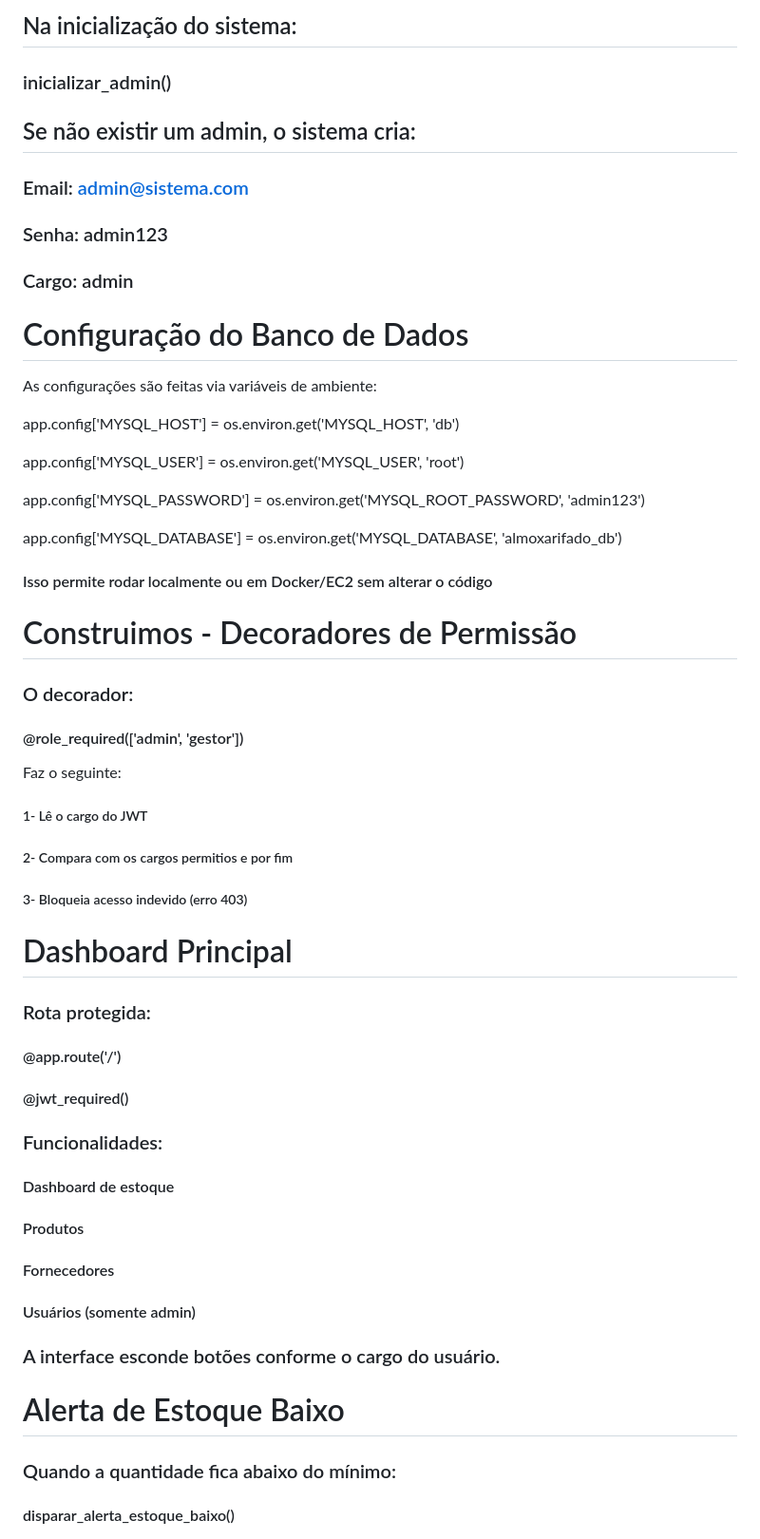
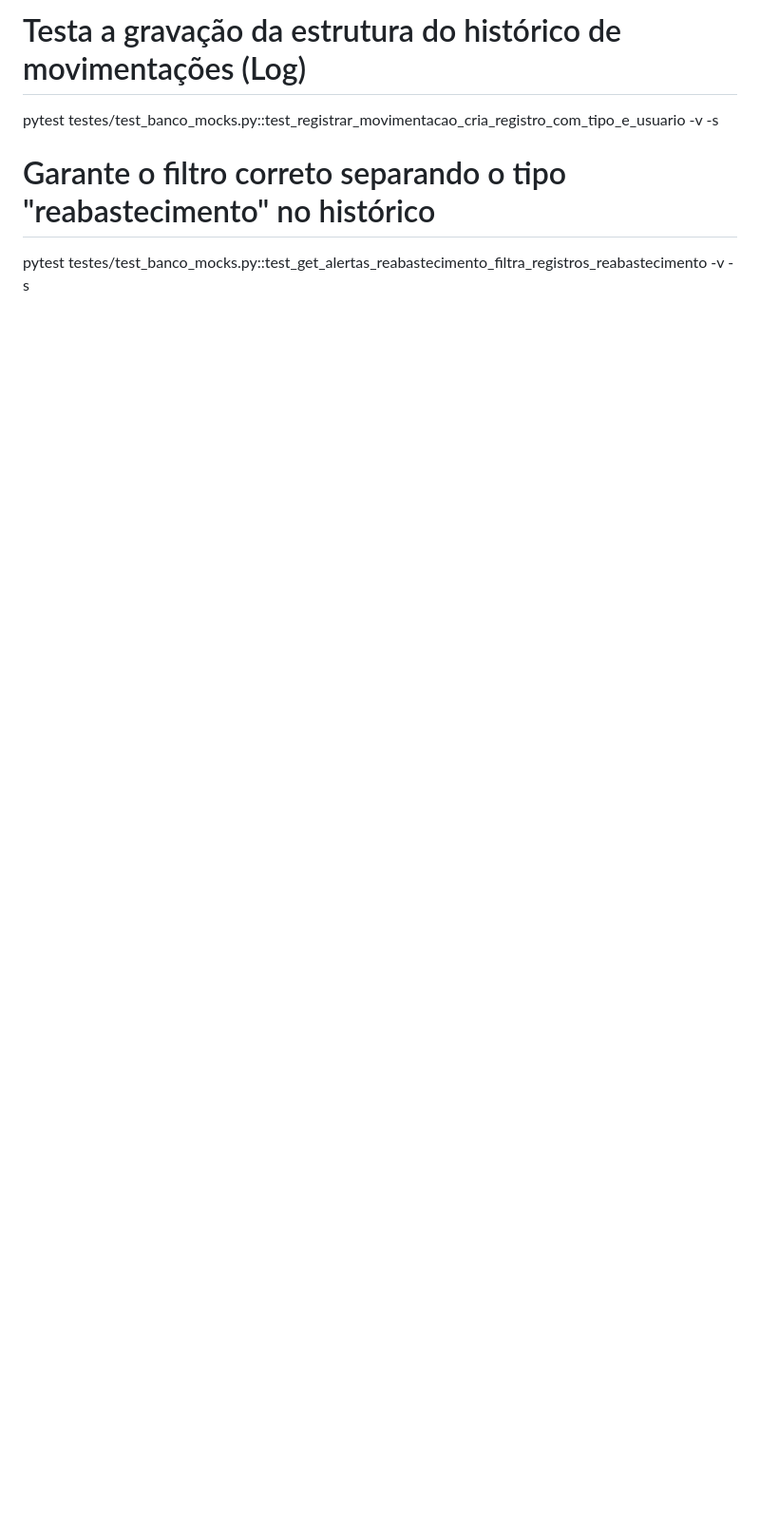
Before and after one commit to leticiacapacitapaulista-creator/Xerifado-TESTE-DE-SOFTWARE, a Markdown page: README.md, the part around one of its changes. Shown at 95% size. Drawn GitHub-style; blank space fills up the shorter version.

```diff
--- a/README.md
+++ b/README.md
@@ -74,62 +129,7 @@ app.config['JWT_ACCESS_COOKIE_PATH'] = '/'
 
-## Na inicialização do sistema:
+# Testa a gravação da estrutura do histórico de movimentações (Log)
+pytest testes/test_banco_mocks.py::test_registrar_movimentacao_cria_registro_com_tipo_e_usuario -v -s
 
-### inicializar_admin()
+# Garante o filtro correto separando o tipo "reabastecimento" no histórico
+pytest testes/test_banco_mocks.py::test_get_alertas_reabastecimento_filtra_registros_reabastecimento -v -s
 
-## Se não existir um admin, o sistema cria:
-
-### Email: admin@sistema.com
-### Senha: admin123
-### Cargo: admin
-
-# Configuração do Banco de Dados
-
-As configurações são feitas via variáveis de ambiente:
-
-app.config['MYSQL_HOST'] = os.environ.get('MYSQL_HOST', 'db')
-
-app.config['MYSQL_USER'] = os.environ.get('MYSQL_USER', 'root')
-
-app.config['MYSQL_PASSWORD'] = os.environ.get('MYSQL_ROOT_PASSWORD', 'admin123')
-
-app.config['MYSQL_DATABASE'] = os.environ.get('MYSQL_DATABASE', 'almoxarifado_db')
-
-#### Isso permite rodar localmente ou em Docker/EC2 sem alterar o código
-
-# Construimos - Decoradores de Permissão
-
-### O decorador:
-
-#### @role_required(['admin', 'gestor'])
-
-Faz o seguinte:
-
-##### 1- Lê o cargo do JWT
-##### 2- Compara com os cargos permitios e por fim
-##### 3- Bloqueia acesso indevido (erro 403)
-
-# Dashboard Principal
-
-### Rota protegida:
-
-#### @app.route('/')
-#### @jwt_required()
-
-### Funcionalidades:
-
-#### Dashboard de estoque
-
-#### Produtos
-
-#### Fornecedores
-
-#### Usuários (somente admin)
-
-### A interface esconde botões conforme o cargo do usuário.
-
-# Alerta de Estoque Baixo
-
-### Quando a quantidade fica abaixo do mínimo:
-
-#### disparar_alerta_estoque_baixo()
-
```
Also changed, not shown: other parts of README.md (+93 -107 lines).
